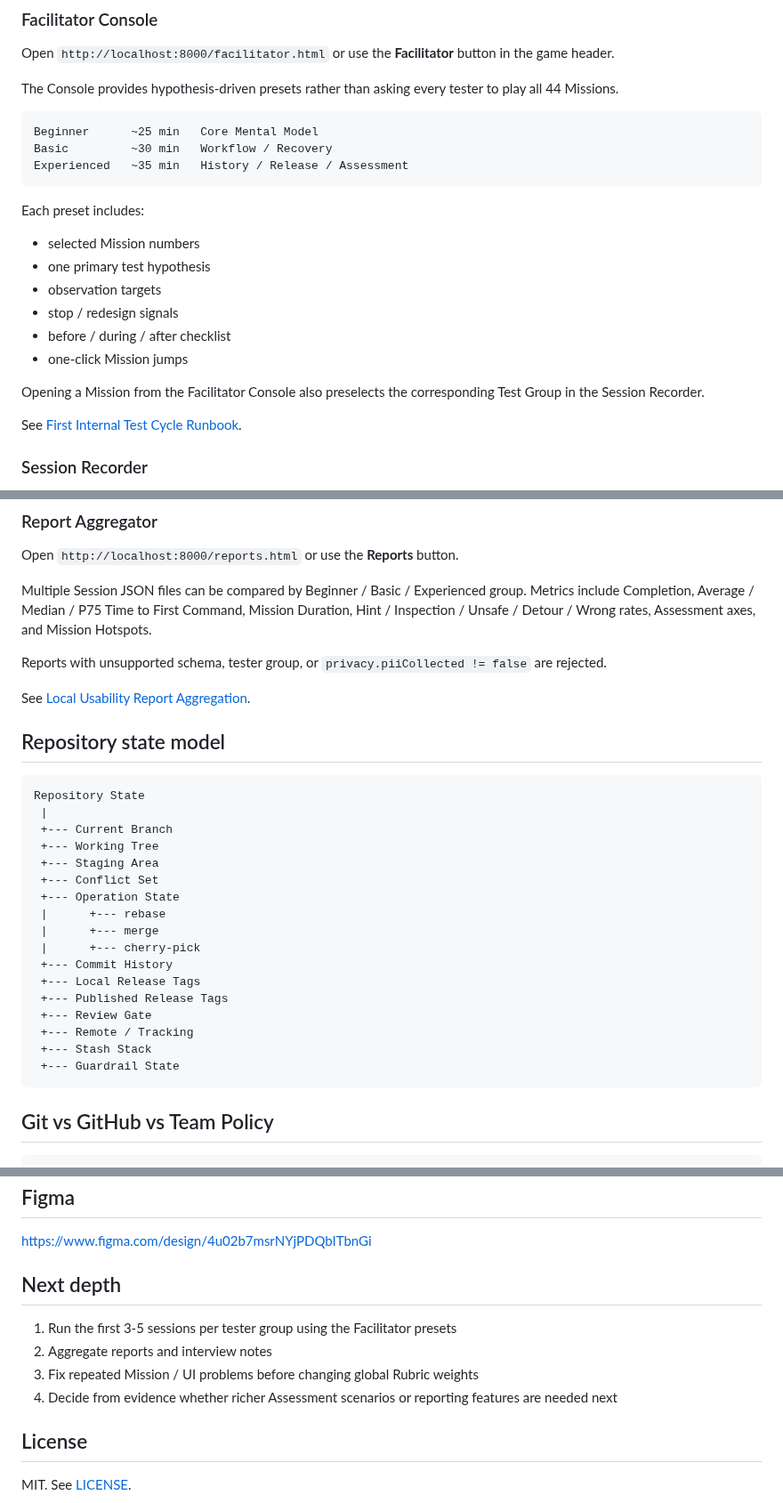
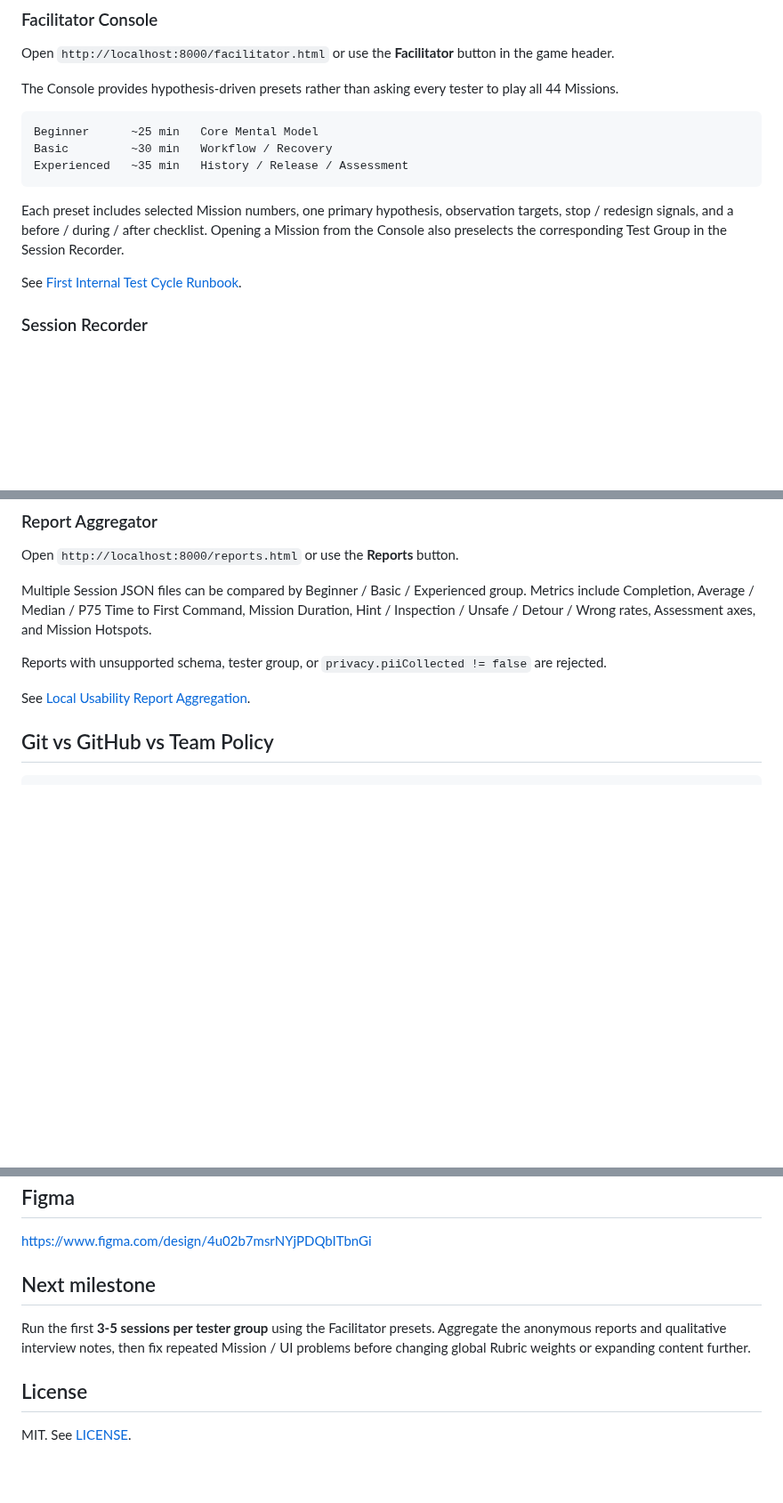
Before and after one commit to kjlee-inlct/git_adventures, a Markdown page: README.md, 3 parts joined by grey strips. Shown at 89% size. Rendered like a GitHub page; blank space fills up the shorter version.

Commit message:
README 다음 단계 문구를 첫 Test Cycle 실행 기준으로 정리

````diff
--- a/README.md
+++ b/README.md
@@ -76,16 +76,7 @@ Basic         ~30 min   Workflow / Recovery
 Experienced   ~35 min   History / Release / Assessment
 ```
 
-Each preset includes:
-
-- selected Mission numbers
-- one primary test hypothesis
-- observation targets
-- stop / redesign signals
-- before / during / after checklist
-- one-click Mission jumps
-
-Opening a Mission from the Facilitator Console also preselects the corresponding Test Group in the Session Recorder.
+Each preset includes selected Mission numbers, one primary hypothesis, observation targets, stop / redesign signals, and a before / during / after checklist. Opening a Mission from the Console also preselects the corresponding Test Group in the Session Recorder.
 
 See [First Internal Test Cycle Runbook](docs/first-internal-test-cycle.md).
 
@@ -106,28 +97,6 @@ Multiple Session JSON files can be compared by Beginner / Basic / Experienced gr
 Reports with unsupported schema, tester group, or `privacy.piiCollected != false` are rejected.
 
 See [Local Usability Report Aggregation](docs/report-aggregation.md).
-
-## Repository state model
-
-```text
-Repository State
- |
- +--- Current Branch
- +--- Working Tree
- +--- Staging Area
- +--- Conflict Set
- +--- Operation State
- |      +--- rebase
- |      +--- merge
- |      +--- cherry-pick
- +--- Commit History
- +--- Local Release Tags
- +--- Published Release Tags
- +--- Review Gate
- +--- Remote / Tracking
- +--- Stash Stack
- +--- Guardrail State
-```
 
 ## Git vs GitHub vs Team Policy
 
@@ -194,12 +163,9 @@ Reports: `http://localhost:8000/reports.html`
 
 https://www.figma.com/design/4u02b7msrNYjPDQbITbnGi
 
-## Next depth
+## Next milestone
 
-1. Run the first 3-5 sessions per tester group using the Facilitator presets
-2. Aggregate reports and interview notes
-3. Fix repeated Mission / UI problems before changing global Rubric weights
-4. Decide from evidence whether richer Assessment scenarios or reporting features are needed next
+Run the first **3-5 sessions per tester group** using the Facilitator presets. Aggregate the anonymous reports and qualitative interview notes, then fix repeated Mission / UI problems before changing global Rubric weights or expanding content further.
 
 ## License
 
````
